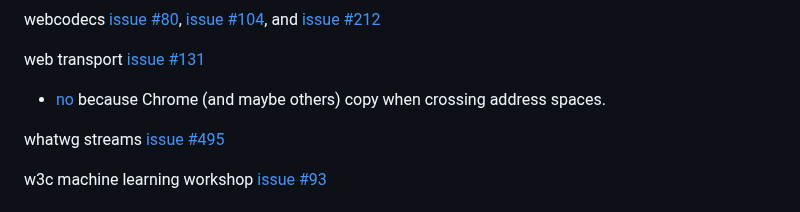
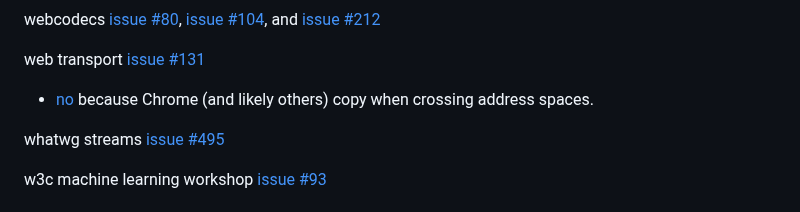
Before and after one commit to tc39/proposal-immutable-arraybuffer, a Markdown page: README.md, the part around the change. Rendered like a GitHub page.

```diff
--- a/README.md
+++ b/README.md
@@ -67,7 +67,7 @@ webidl [Frozen Array](https://webidl.spec.whatwg.org/#idl-frozen-array)
 webcodecs [issue #80](https://github.com/w3c/webcodecs/issues/80#issuecomment-2560331900), [issue #104](https://github.com/w3c/webcodecs/issues/104#issuecomment-2560334782), and [issue #212](https://github.com/w3c/webcodecs/issues/212#issuecomment-2560348504)
 
 web transport [issue #131](https://github.com/w3c/webtransport/issues/131#issuecomment-2560357416)
-  - [no](https://github.com/w3c/webtransport/issues/131#issuecomment-2561160533) because Chrome (and maybe others) copy when crossing address spaces.
+  - [no](https://github.com/w3c/webtransport/issues/131#issuecomment-2561160533) because Chrome (and likely others) copy when crossing address spaces.
 
 whatwg streams [issue #495](https://github.com/whatwg/streams/issues/495#issuecomment-2560361444)
 
```
